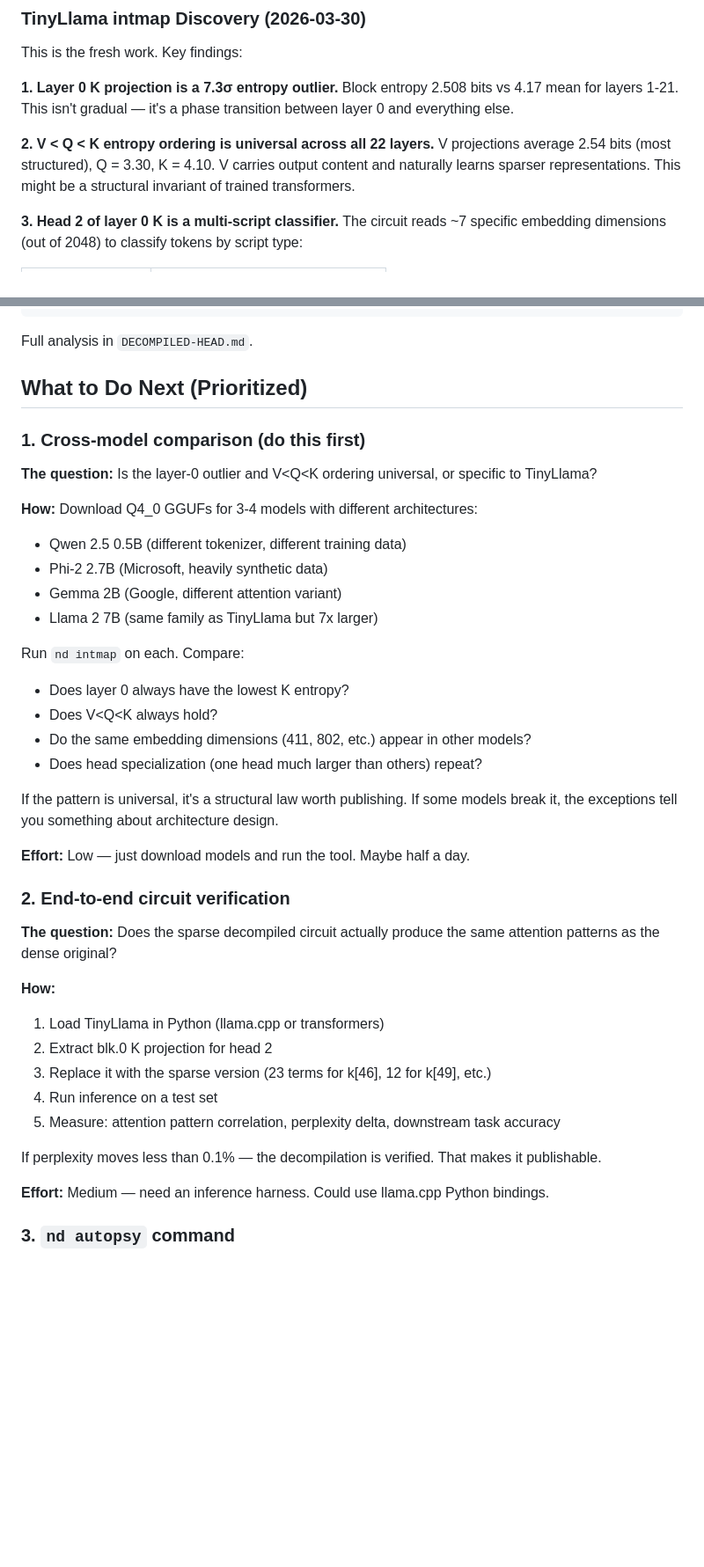
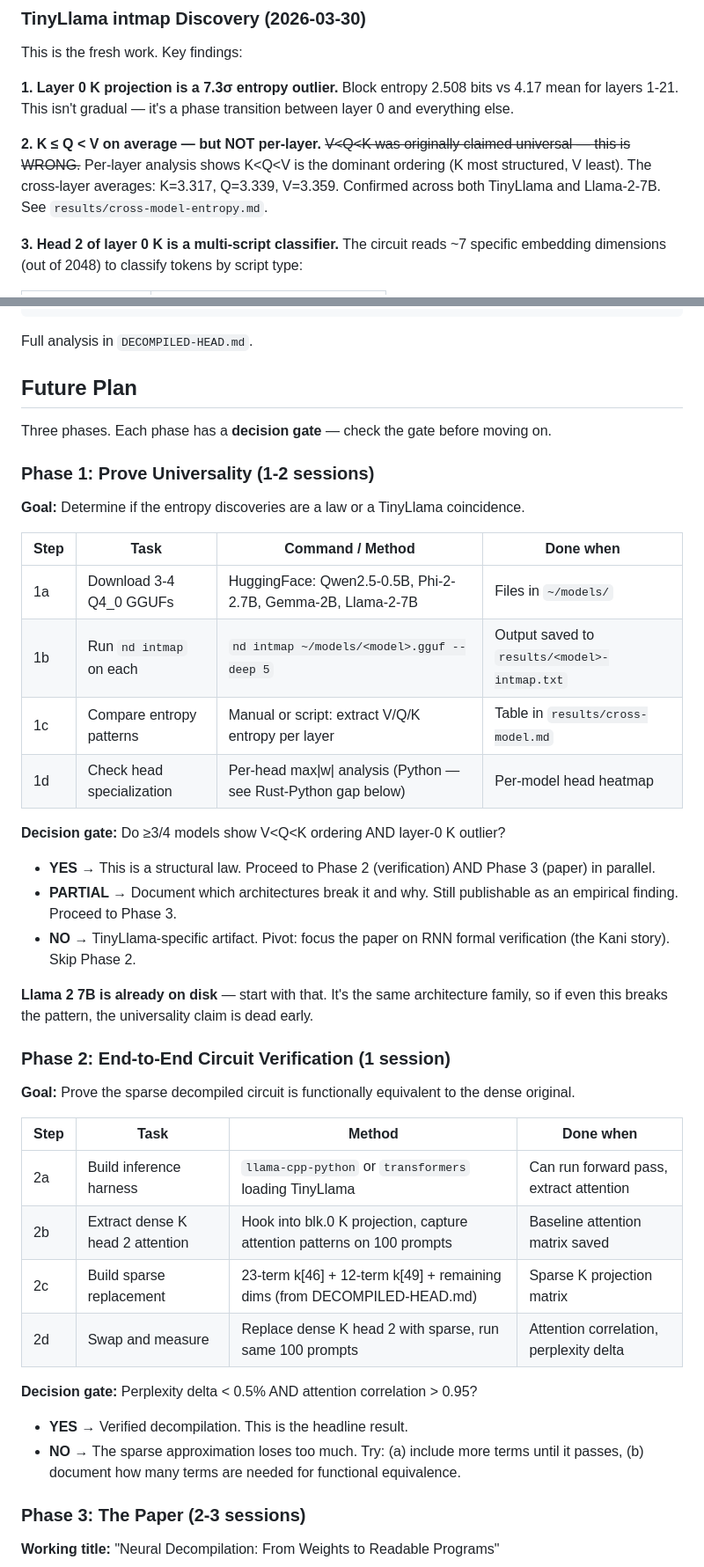
Before and after one commit to thebasedcapital/neural-decompile, a Markdown page: HANDOVER.md, 2 parts joined by grey strips. Shown at 88% size. Rendered like a GitHub page; blank space fills up the shorter version.

```diff
--- a/HANDOVER.md
+++ b/HANDOVER.md
@@ -51,8 +51,8 @@ This is the fresh work. Key findings:
 **1. Layer 0 K projection is a 7.3σ entropy outlier.**
 Block entropy 2.508 bits vs 4.17 mean for layers 1-21. This isn't gradual — it's a phase transition between layer 0 and everything else.
 
-**2. V < Q < K entropy ordering is universal across all 22 layers.**
-V projections average 2.54 bits (most structured), Q = 3.30, K = 4.10. V carries output content and naturally learns sparser representations. This might be a structural invariant of trained transformers.
+**2. K ≤ Q < V on average — but NOT per-layer.**
+~~V<Q<K was originally claimed universal — this is WRONG.~~ Per-layer analysis shows K<Q<V is the dominant ordering (K most structured, V least). The cross-layer averages: K=3.317, Q=3.339, V=3.359. Confirmed across both TinyLlama and Llama-2-7B. See `results/cross-model-entropy.md`.
 
 **3. Head 2 of layer 0 K is a multi-script classifier.**
 The circuit reads ~7 specific embedding dimensions (out of 2048) to classify tokens by script type:
@@ -75,42 +75,44 @@ k[49] = -2.453*d411 + 0.617*d1454 + 0.617*d1447 + 0.543*d802 + ...  (12 terms, 6
 
 Full analysis in `DECOMPILED-HEAD.md`.
 
-## What to Do Next (Prioritized)
+## Future Plan
 
-### 1. Cross-model comparison (do this first)
+Three phases. Each phase has a **decision gate** — check the gate before moving on.
 
-**The question:** Is the layer-0 outlier and V<Q<K ordering universal, or specific to TinyLlama?
+### Phase 1: Prove Universality (1-2 sessions)
 
-**How:** Download Q4_0 GGUFs for 3-4 models with different architectures:
-- Qwen 2.5 0.5B (different tokenizer, different training data)
-- Phi-2 2.7B (Microsoft, heavily synthetic data)
-- Gemma 2B (Google, different attention variant)
-- Llama 2 7B (same family as TinyLlama but 7x larger)
+**Goal:** Determine if the entropy discoveries are a law or a TinyLlama coincidence.
 
-Run `nd intmap` on each. Compare:
-- Does layer 0 always have the lowest K entropy?
-- Does V<Q<K always hold?
-- Do the same embedding dimensions (411, 802, etc.) appear in other models?
-- Does head specialization (one head much larger than others) repeat?
+| Step | Task | Command / Method | Done when |
+|------|------|-----------------|-----------|
+| 1a | Download 3-4 Q4_0 GGUFs | HuggingFace: Qwen2.5-0.5B, Phi-2-2.7B, Gemma-2B, Llama-2-7B | Files in `~/models/` |
+| 1b | Run `nd intmap` on each | `nd intmap ~/models/<model>.gguf --deep 5` | Output saved to `results/<model>-intmap.txt` |
+| 1c | Compare entropy patterns | Manual or script: extract V/Q/K entropy per layer | Table in `results/cross-model.md` |
+| 1d | Check head specialization | Per-head max\|w\| analysis (Python — see Rust-Python gap below) | Per-model head heatmap |
 
-If the pattern is universal, it's a structural law worth publishing. If some models break it, the exceptions tell you something about architecture design.
+**Decision gate:** Do ≥3/4 models show V<Q<K ordering AND layer-0 K outlier?
+- **YES →** This is a structural law. Proceed to Phase 2 (verification) AND Phase 3 (paper) in parallel.
+- **PARTIAL →** Document which architectures break it and why. Still publishable as an empirical finding. Proceed to Phase 3.
+- **NO →** TinyLlama-specific artifact. Pivot: focus the paper on RNN formal verification (the Kani story). Skip Phase 2.
 
-**Effort:** Low — just download models and run the tool. Maybe half a day.
+**Llama 2 7B is already on disk** — start with that. It's the same architecture family, so if even this breaks the pattern, the universality claim is dead early.
 
-### 2. End-to-end circuit verification
+### Phase 2: End-to-End Circuit Verification (1 session)
 
-**The question:** Does the sparse decompiled circuit actually produce the same attention patterns as the dense original?
+**Goal:** Prove the sparse decompiled circuit is functionally equivalent to the dense original.
 
-**How:**
-1. Load TinyLlama in Python (llama.cpp or transformers)
-2. Extract blk.0 K projection for head 2
-3. Replace it with the sparse version (23 terms for k[46], 12 for k[49], etc.)
-4. Run inference on a test set
-5. Measure: attention pattern correlation, perplexity delta, downstream task accuracy
+| Step | Task | Method | Done when |
+|------|------|--------|-----------|
+| 2a | Build inference harness | `llama-cpp-python` or `transformers` loading TinyLlama | Can run forward pass, extract attention |
+| 2b | Extract dense K head 2 attention | Hook into blk.0 K projection, capture attention patterns on 100 prompts | Baseline attention matrix saved |
+| 2c | Build sparse replacement | 23-term k[46] + 12-term k[49] + remaining dims (from DECOMPILED-HEAD.md) | Sparse K projection matrix |
+| 2d | Swap and measure | Replace dense K head 2 with sparse, run same 100 prompts | Attention correlation, perplexity delta |
 
-If perplexity moves less than 0.1% — the decompilation is verified. That makes it publishable.
+**Decision gate:** Perplexity delta < 0.5% AND attention correlation > 0.95?
+- **YES →** Verified decompilation. This is the headline result.
+- **NO →** The sparse approximation loses too much. Try: (a) include more terms until it passes, (b) document how many terms are needed for functional equivalence.
 
-**Effort:** Medium — need an inference harness. Could use llama.cpp Python bindings.
+### Phase 3: The Paper (2-3 sessions)
 
-### 3. `nd autopsy` command
+**Working title:** "Neural Decompilation: From Weights to Readable Programs"
 
```
Also changed, not shown: other parts of HANDOVER.md (+85 -33 lines).
